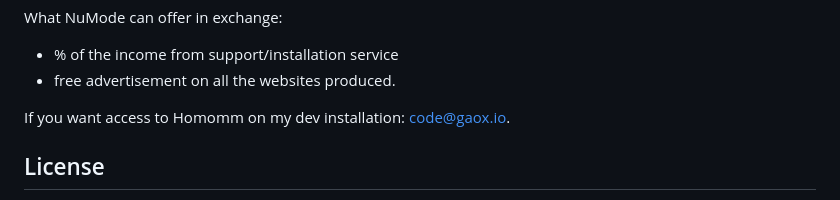
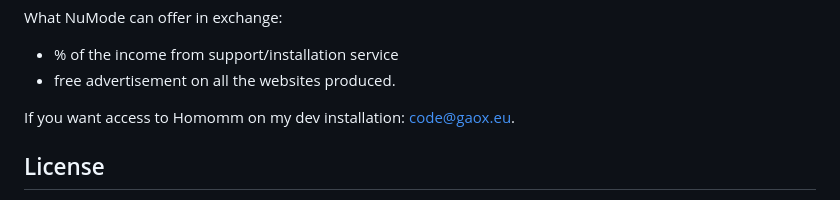
Before and after one commit to par7133/Homomm, a Markdown page: README.md, the part around the change. GitHub-like rendering.

```diff
--- a/README.md
+++ b/README.md
@@ -21,7 +21,7 @@ What NuMode can offer in exchange:
 - % of the income from support/installation service
 - free advertisement on all the websites produced.
 
-If you want access to Homomm on my dev installation: code@gaox.io.
+If you want access to Homomm on my dev installation: code@gaox.eu.
 
 ## License
 
```
